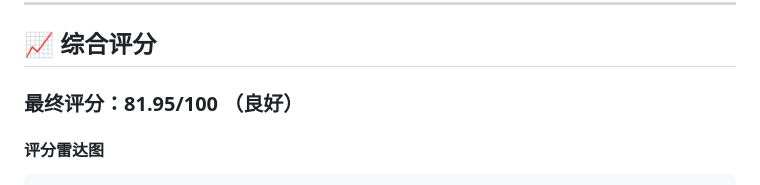
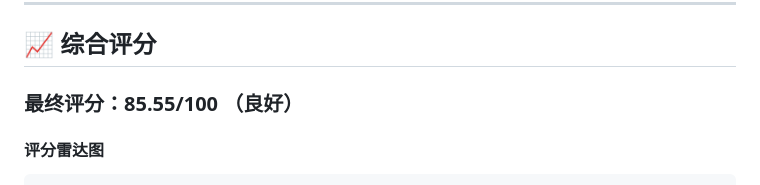
Before and after one commit to pinkman010/envision, a Markdown page: AUDIT_REPORT.md, the part around the change. Rendered like a GitHub page.

```diff
--- a/AUDIT_REPORT.md
+++ b/AUDIT_REPORT.md
@@ -491,7 +491,7 @@ else:
 
 ## 📈 综合评分
 
-### 最终评分：**81.95/100** （良好）
+### 最终评分：**85.55/100** （良好）
 
 #### 评分雷达图
 
```
Also changed, not shown: README.md (+1 -3 lines).
